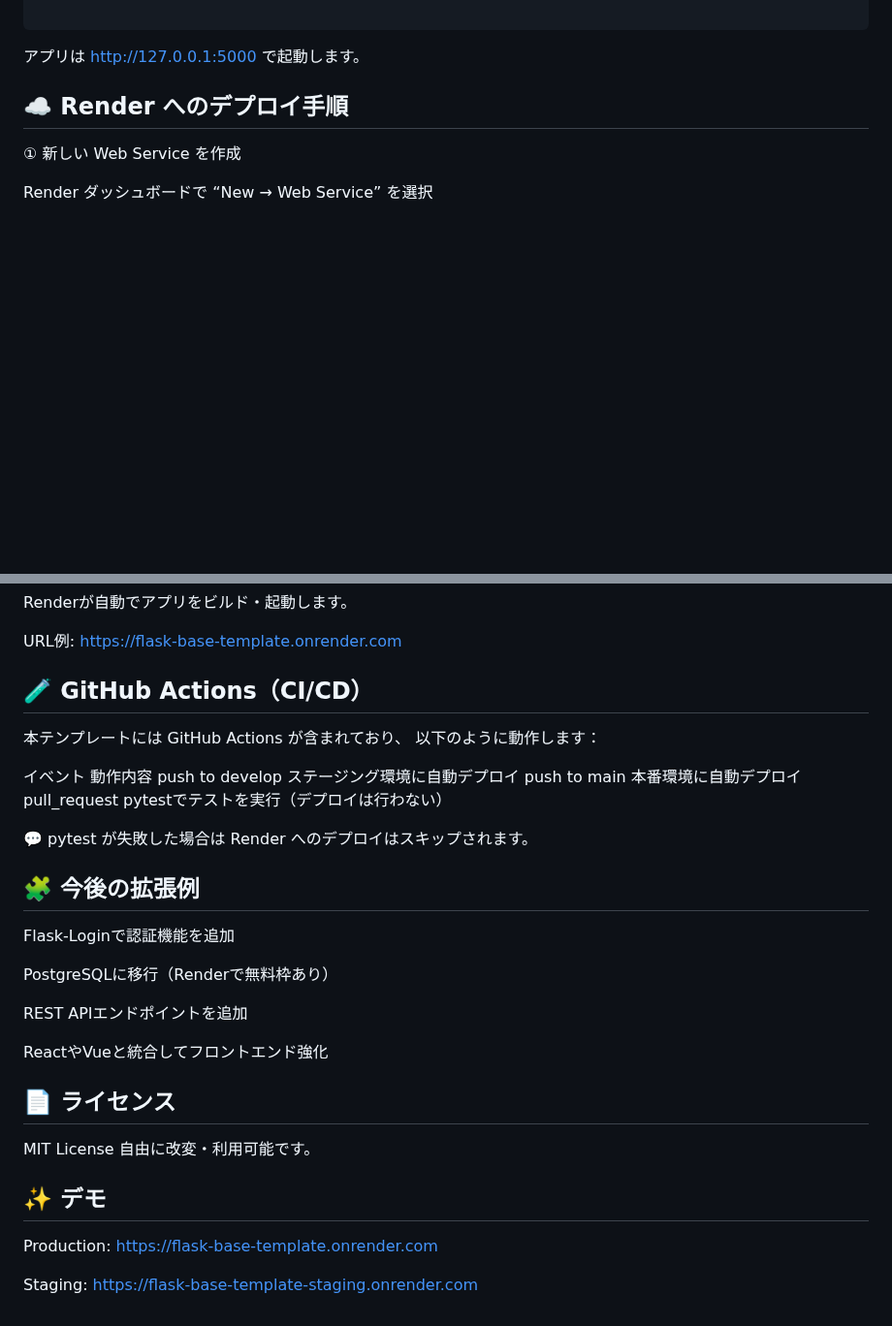
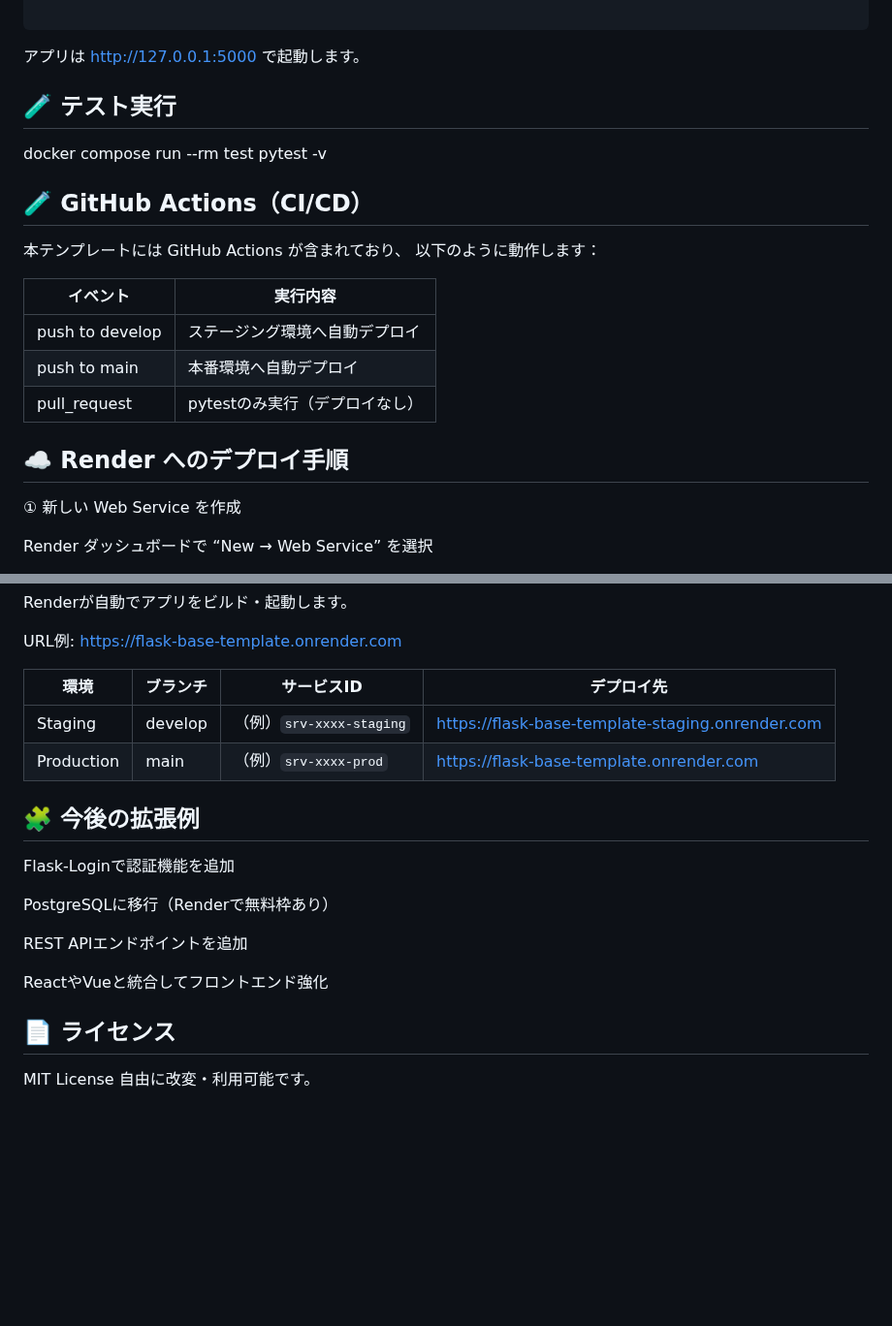
Before and after one commit to kndevelop/flask_base_template, a Markdown page: README.md, 2 parts joined by grey strips. Shown at 97% size. Rendered like a GitHub page; blank space fills up the shorter version.

````diff
--- a/README.md
+++ b/README.md
@@ -71,6 +82,23 @@ flask run
 ```
 
 アプリは http://127.0.0.1:5000 で起動します。
+
+
+## 🧪 テスト実行
+docker compose run --rm test pytest -v
+
+
+## 🧪 GitHub Actions（CI/CD）
+
+本テンプレートには GitHub Actions が含まれており、
+以下のように動作します：
+
+
+| イベント         | 実行内容                      |
+| --------------- | ------------------------------|
+| push to develop | ステージング環境へ自動デプロイ   |
+| push to main    | 本番環境へ自動デプロイ          |
+| pull_request    | pytestのみ実行（デプロイなし）  |
 
 ## ☁️ Render へのデプロイ手順
 ① 新しい Web Service を作成
@@ -102,17 +130,11 @@ Renderが自動でアプリをビルド・起動します。
 
 URL例: https://flask-base-template.onrender.com
 
-## 🧪 GitHub Actions（CI/CD）
+| 環境         | ブランチ    | サービスID                | デプロイ先                                                                                                |
+| ---------- | ------- | --------------------- | ---------------------------------------------------------------------------------------------------- |
+| Staging    | develop | （例）`srv-xxxx-staging` | [https://flask-base-template-staging.onrender.com](https://flask-base-template-staging.onrender.com) |
+| Production | main    | （例）`srv-xxxx-prod`    | [https://flask-base-template.onrender.com](https://flask-base-template.onrender.com)                 |
 
-本テンプレートには GitHub Actions が含まれており、
-以下のように動作します：
-
-イベント	動作内容
-push to develop	ステージング環境に自動デプロイ
-push to main	本番環境に自動デプロイ
-pull_request	pytestでテストを実行（デプロイは行わない）
-
-💬 pytest が失敗した場合は Render へのデプロイはスキップされます。
 
 ## 🧩 今後の拡張例
 
@@ -128,9 +150,3 @@ ReactやVueと統合してフロントエンド強化
 
 MIT License
 自由に改変・利用可能です。
-
-## ✨ デモ
-
-Production: https://flask-base-template.onrender.com
-
-Staging: https://flask-base-template-staging.onrender.com
````
Also changed, not shown: other parts of README.md (+39 -28 lines).
